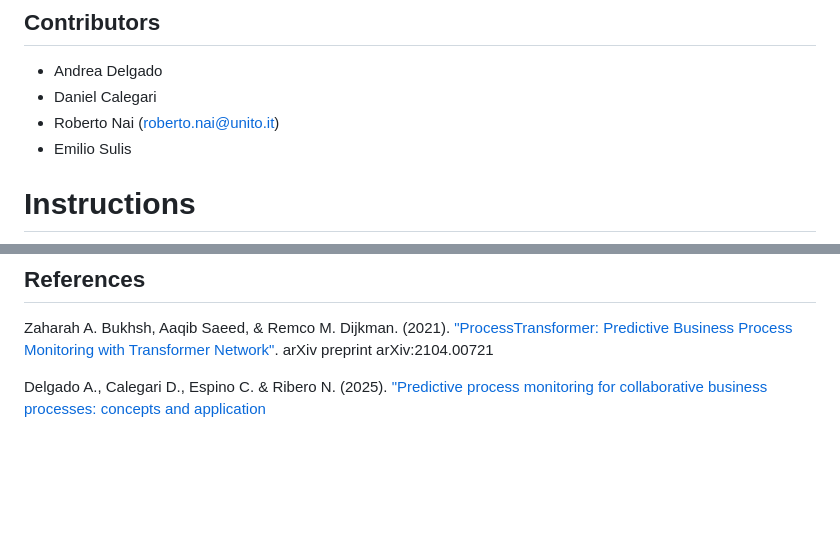
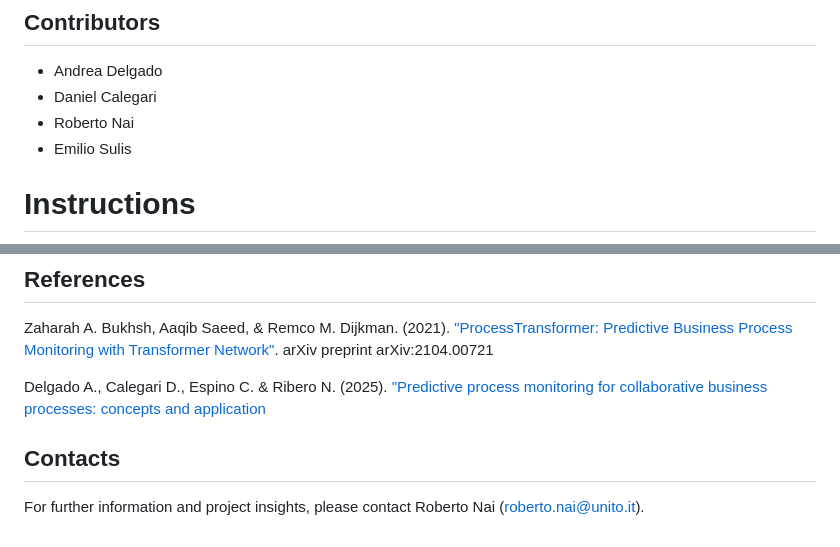
Before and after one commit to roberto-nai/PREDICT-COLLAB, a Markdown page: README.md, 2 parts joined by grey strips. Rendered like a GitHub page; blank space fills up the shorter version.

Commit message:
Update 2026-05-07

```diff
--- a/README.md
+++ b/README.md
@@ -46,7 +46,7 @@ SHAP results are available from the web interface and stored under:
 
 - Andrea Delgado
 - Daniel Calegari
-- Roberto Nai (roberto.nai@unito.it)
+- Roberto Nai
 - Emilio Sulis
 
 
@@ -113,3 +113,7 @@ The project is organized in the following directories:
 Zaharah A. Bukhsh, Aaqib Saeed, & Remco M. Dijkman. (2021). ["ProcessTransformer: Predictive Business Process Monitoring with Transformer Network"](https://arxiv.org/abs/2104.00721). arXiv preprint arXiv:2104.00721
 
 Delgado A., Calegari D., Espino C. & Ribero N. (2025).  ["Predictive process monitoring for collaborative business processes: concepts and application](https://link.springer.com/article/10.1007/s44257-025-00031-8)
+
+## Contacts
+
+For further information and project insights, please contact Roberto Nai (roberto.nai@unito.it).
```
